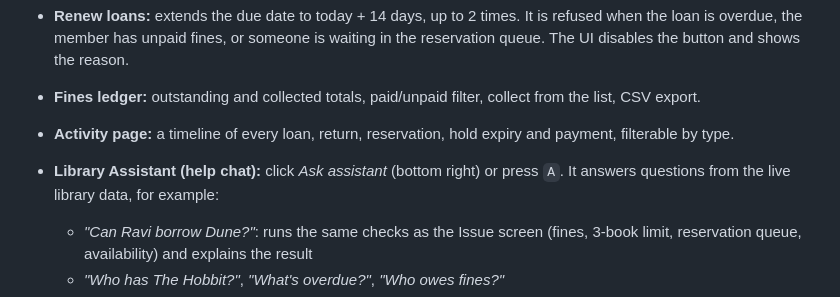
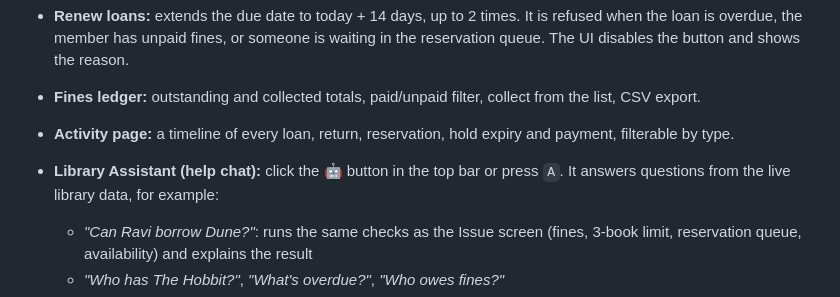
Before and after one commit to elarvixit/Library-Management-System-, a Markdown page: README.md, the part around the change. Rendered like a GitHub page.

Commit message:
README: assistant is the 🤖 button in the top bar
Co-Authored-By: Claude Opus 5.5 <noreply@anthropic.com>

```diff
--- a/README.md
+++ b/README.md
@@ -44,7 +44,7 @@ The database is stored in `data/library.db`. Set `DB_FILE` to use a different fi
 - **Renew loans:** extends the due date to today + 14 days, up to 2 times. It is refused when the loan is overdue, the member has unpaid fines, or someone is waiting in the reservation queue. The UI disables the button and shows the reason.
 - **Fines ledger:** outstanding and collected totals, paid/unpaid filter, collect from the list, CSV export.
 - **Activity page:** a timeline of every loan, return, reservation, hold expiry and payment, filterable by type.
-- **Library Assistant (help chat):** click *Ask assistant* (bottom right) or press `A`. It answers questions from the live library data, for example:
+- **Library Assistant (help chat):** click the 🤖 button in the top bar or press `A`. It answers questions from the live library data, for example:
   - *"Can Ravi borrow Dune?"*: runs the same checks as the Issue screen (fines, 3-book limit, reservation queue, availability) and explains the result
   - *"Who has The Hobbit?"*, *"What's overdue?"*, *"Who owes fines?"*
   - *"How are fines calculated?"*, *"How do I renew a loan?"*
```
